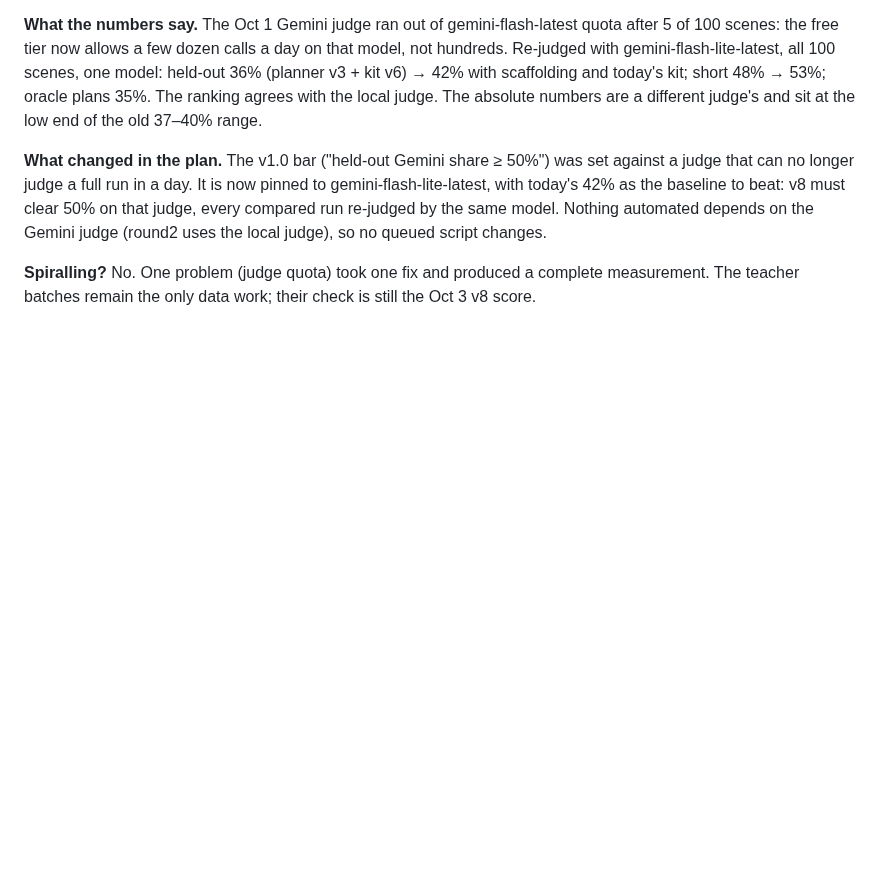
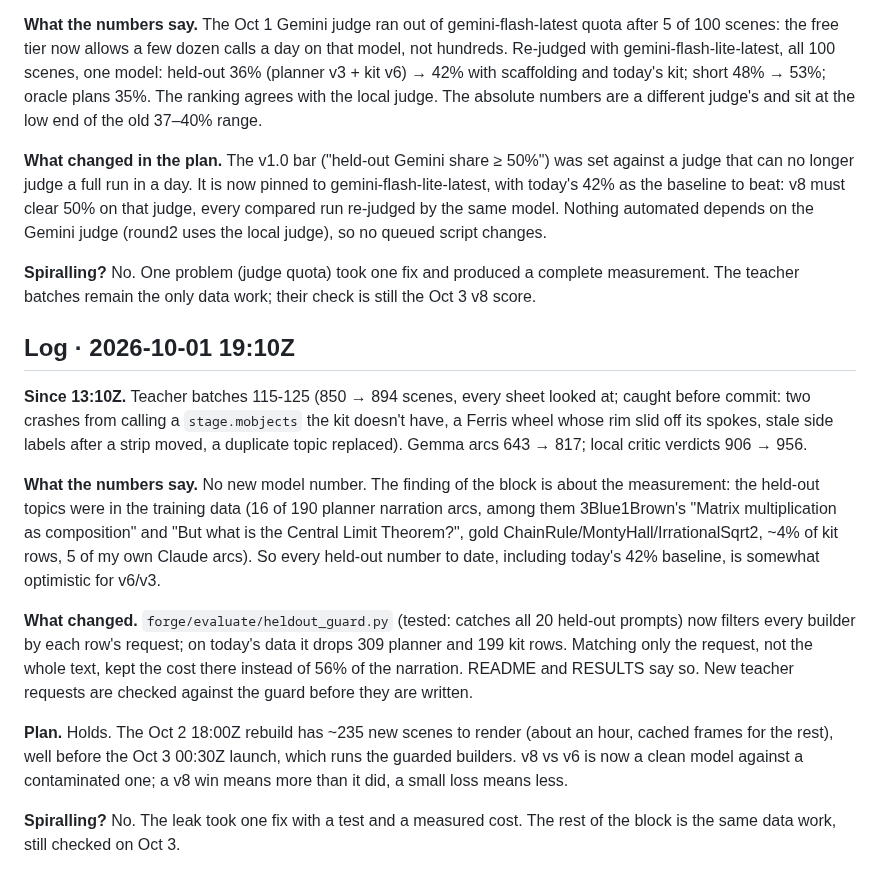
Before and after one commit to nimb-ou/manim-forge, a Markdown page: docs/REASSESS.md, the part around the change. GitHub-like rendering; blank space fills up the shorter version.

Commit message:
Reassessment 2026-10-01 19:10Z: held-out leak fixed before the Oct 3 SFT, plan holds
Co-Authored-By: Claude Opus 5.5 <noreply@anthropic.com>

```diff
--- a/docs/REASSESS.md
+++ b/docs/REASSESS.md
@@ -662,3 +662,35 @@ re-judged by the same model. Nothing automated depends on the Gemini judge
 **Spiralling?** No. One problem (judge quota) took one fix and produced a
 complete measurement. The teacher batches remain the only data work; their
 check is still the Oct 3 v8 score.
+
+## Log · 2026-10-01 19:10Z
+
+**Since 13:10Z.** Teacher batches 115-125 (850 → 894 scenes, every sheet
+looked at; caught before commit: two crashes from calling a `stage.mobjects`
+the kit doesn't have, a Ferris wheel whose rim slid off its spokes, stale
+side labels after a strip moved, a duplicate topic replaced). Gemma arcs
+643 → 817; local critic verdicts 906 → 956.
+
+**What the numbers say.** No new model number. The finding of the block is
+about the measurement: the held-out topics were in the training data
+(16 of 190 planner narration arcs, among them 3Blue1Brown's "Matrix
+multiplication as composition" and "But what is the Central Limit
+Theorem?", gold ChainRule/MontyHall/IrrationalSqrt2, ~4% of kit rows, 5 of
+my own Claude arcs). So every held-out number to date, including today's
+42% baseline, is somewhat optimistic for v6/v3.
+
+**What changed.** `forge/evaluate/heldout_guard.py` (tested: catches all 20
+held-out prompts) now filters every builder by each row's request; on
+today's data it drops 309 planner and 199 kit rows. Matching only the
+request, not the whole text, kept the cost there instead of 56% of the
+narration. README and RESULTS say so. New teacher requests are checked
+against the guard before they are written.
+
+**Plan.** Holds. The Oct 2 18:00Z rebuild has ~235 new scenes to render
+(about an hour, cached frames for the rest), well before the Oct 3 00:30Z
+launch, which runs the guarded builders. v8 vs v6 is now a clean model
+against a contaminated one; a v8 win means more than it did, a small loss
+means less.
+
+**Spiralling?** No. The leak took one fix with a test and a measured cost.
+The rest of the block is the same data work, still checked on Oct 3.
```
